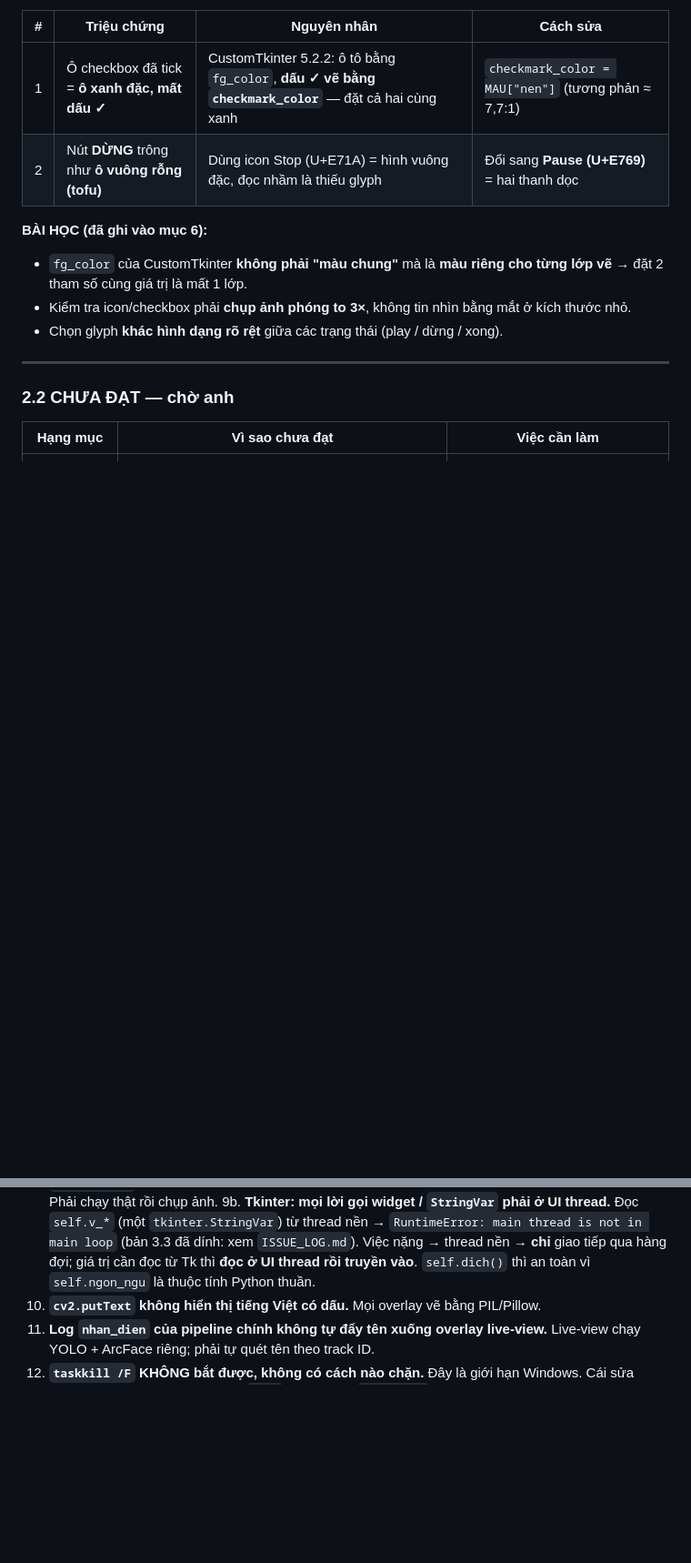
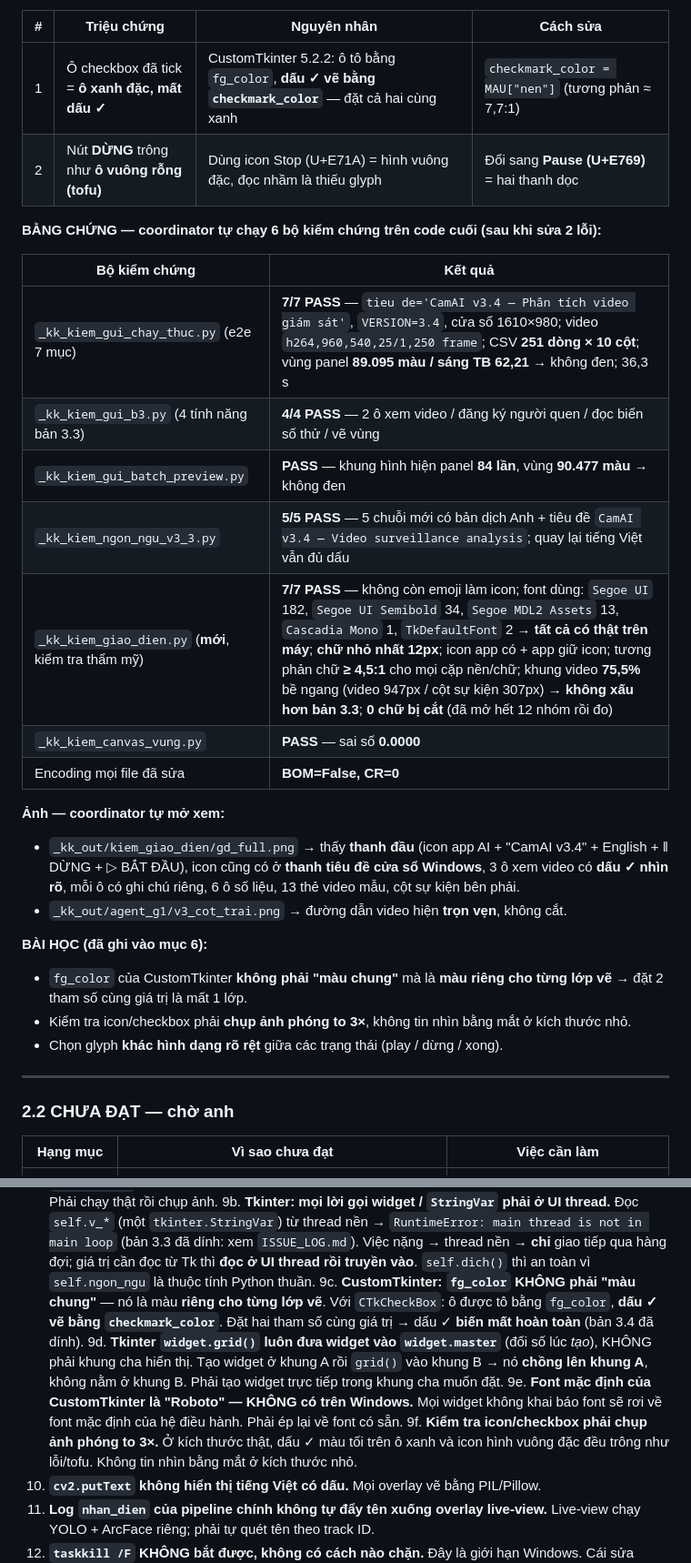
Before and after one commit to handsomecat101/cam-ai, a Markdown page: PROJECT_STATE.md, 2 parts joined by grey strips. Shown at 91% size. GitHub-like rendering; blank space fills up the shorter version.

Commit message:
Bổ sung bảng bằng chứng + bài học kỹ thuật cho bản 3.4 vào PROJECT_STATE.md

```diff
--- a/PROJECT_STATE.md
+++ b/PROJECT_STATE.md
@@ -451,6 +451,22 @@ tôi đi, cả cái icon của app nữa dùng trình tạo ảnh ai"*.
 | 1 | Ô checkbox đã tick = **ô xanh đặc, mất dấu ✓** | CustomTkinter 5.2.2: ô tô bằng `fg_color`, **dấu ✓ vẽ bằng `checkmark_color`** — đặt cả hai cùng xanh | `checkmark_color = MAU["nen"]` (tương phản ≈ 7,7:1) |
 | 2 | Nút **DỪNG** trông như **ô vuông rỗng (tofu)** | Dùng icon Stop (U+E71A) = hình vuông đặc, đọc nhầm là thiếu glyph | Đổi sang **Pause (U+E769)** = hai thanh dọc |
 
+**BẰNG CHỨNG — coordinator tự chạy 6 bộ kiểm chứng trên code cuối (sau khi sửa 2 lỗi):**
+
+| Bộ kiểm chứng | Kết quả |
+|---|---|
+| `_kk_kiem_gui_chay_thuc.py` (e2e 7 mục) | **7/7 PASS** — `tieu de='CamAI v3.4 — Phân tích video giám sát'`, `VERSION=3.4`, cửa sổ 1610×980; video `h264,960,540,25/1,250 frame`; CSV **251 dòng × 10 cột**; vùng panel **89.095 màu / sáng TB 62,21** → không đen; 36,3 s |
+| `_kk_kiem_gui_b3.py` (4 tính năng bản 3.3) | **4/4 PASS** — 2 ô xem video / đăng ký người quen / đọc biển số thử / vẽ vùng |
+| `_kk_kiem_gui_batch_preview.py` | **PASS** — khung hình hiện panel **84 lần**, vùng **90.477 màu** → không đen |
+| `_kk_kiem_ngon_ngu_v3_3.py` | **5/5 PASS** — 5 chuỗi mới có bản dịch Anh + tiêu đề `CamAI v3.4 — Video surveillance analysis`; quay lại tiếng Việt vẫn đủ dấu |
+| `_kk_kiem_giao_dien.py` (**mới**, kiểm tra thẩm mỹ) | **7/7 PASS** — không còn emoji làm icon; font dùng: `Segoe UI` 182, `Segoe UI Semibold` 34, `Segoe MDL2 Assets` 13, `Cascadia Mono` 1, `TkDefaultFont` 2 → **tất cả có thật trên máy**; **chữ nhỏ nhất 12px**; icon app có + app giữ icon; tương phản chữ **≥ 4,5:1** cho mọi cặp nền/chữ; khung video **75,5%** bề ngang (video 947px / cột sự kiện 307px) → **không xấu hơn bản 3.3**; **0 chữ bị cắt** (đã mở hết 12 nhóm rồi đo) |
+| `_kk_kiem_canvas_vung.py` | **PASS** — sai số **0.0000** |
+| Encoding mọi file đã sửa | **BOM=False, CR=0** |
+
+**Ảnh — coordinator tự mở xem:**
+- `_kk_out/kiem_giao_dien/gd_full.png` → thấy **thanh đầu** (icon app AI + "CamAI v3.4" + English + ‖ DỪNG + ▷ BẮT ĐẦU), icon cũng có ở **thanh tiêu đề cửa sổ Windows**, 3 ô xem video có **dấu ✓ nhìn rõ**, mỗi ô có ghi chú riêng, 6 ô số liệu, 13 thẻ video mẫu, cột sự kiện bên phải.
+- `_kk_out/agent_g1/v3_cot_trai.png` → đường dẫn video hiện **trọn vẹn**, không cắt.
+
 **BÀI HỌC (đã ghi vào mục 6):**
 - `fg_color` của CustomTkinter **không phải "màu chung"** mà là **màu riêng cho từng lớp vẽ**
   → đặt 2 tham số cùng giá trị là mất 1 lớp.
@@ -813,6 +829,17 @@ PowerShell location — dùng đường dẫn tương đối sẽ báo "Could no
    (bản 3.3 đã dính: xem `ISSUE_LOG.md`). Việc nặng → thread nền → **chỉ** giao tiếp qua
    hàng đợi; giá trị cần đọc từ Tk thì **đọc ở UI thread rồi truyền vào**.
    `self.dich()` thì an toàn vì `self.ngon_ngu` là thuộc tính Python thuần.
+9c. **CustomTkinter: `fg_color` KHÔNG phải "màu chung"** — nó là màu **riêng cho từng lớp
+   vẽ**. Với `CTkCheckBox`: ô được tô bằng `fg_color`, **dấu ✓ vẽ bằng `checkmark_color`**.
+   Đặt hai tham số cùng giá trị → dấu ✓ **biến mất hoàn toàn** (bản 3.4 đã dính).
+9d. **Tkinter `widget.grid()` luôn đưa widget vào `widget.master`** (đối số lúc *tạo*), KHÔNG
+   phải khung cha hiển thị. Tạo widget ở khung A rồi `grid()` vào khung B → nó **chồng lên
+   khung A**, không nằm ở khung B. Phải tạo widget trực tiếp trong khung cha muốn đặt.
+9e. **Font mặc định của CustomTkinter là "Roboto" — KHÔNG có trên Windows.** Mọi widget không
+   khai báo font sẽ rơi về font mặc định của hệ điều hành. Phải ép lại về font có sẵn.
+9f. **Kiểm tra icon/checkbox phải chụp ảnh phóng to 3×.** Ở kích thước thật, dấu ✓ màu
+   tối trên ô xanh và icon hình vuông đặc đều trông như lỗi/tofu. Không tin nhìn bằng mắt
+   ở kích thước nhỏ.
 10. **`cv2.putText` không hiển thị tiếng Việt có dấu.** Mọi overlay vẽ bằng PIL/Pillow.
 11. **Log `nhan_dien` của pipeline chính không tự đẩy tên xuống overlay live-view.**
     Live-view chạy YOLO + ArcFace riêng; phải tự quét tên theo track ID.
```
